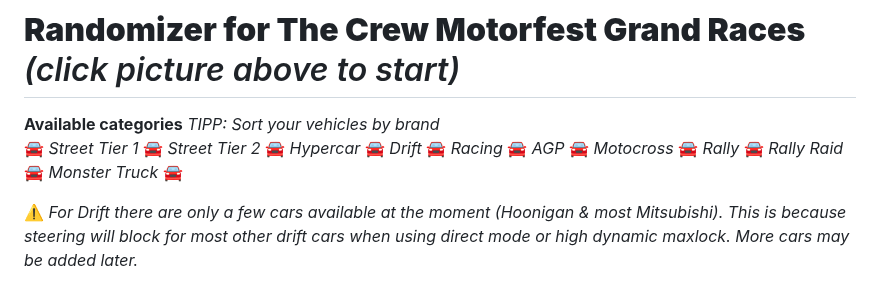
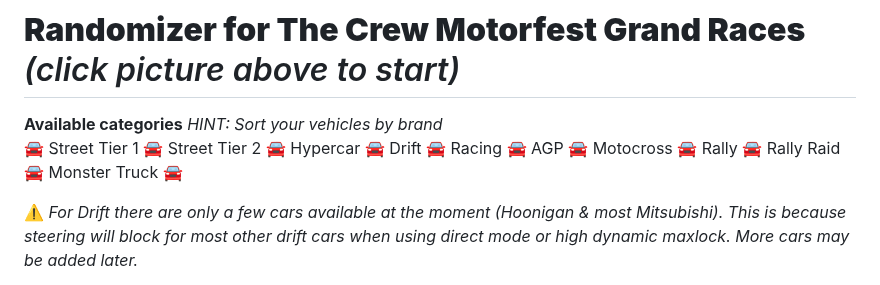
Before and after one commit to shogun160/TCM-ZEN_DOMIZER, a Markdown page: README.md, the part around the change. Drawn GitHub-style.

```diff
--- a/README.md
+++ b/README.md
@@ -2,8 +2,8 @@
 
 # **Randomizer for The Crew Motorfest Grand Races** *(click picture above to start)*
 
-**Available categories** *TIPP: Sort your vehicles by brand*
-🚘 *Street Tier 1* 🚘 *Street Tier 2* 🚘 *Hypercar* 🚘 *Drift* 🚘 *Racing* 🚘 *AGP* 🚘 *Motocross* 🚘 *Rally* 🚘 *Rally Raid* 🚘 *Monster Truck* 🚘
+**Available categories** *HINT: Sort your vehicles by brand*
+🚘 Street Tier 1 🚘 Street Tier 2 🚘 Hypercar 🚘 Drift 🚘 Racing 🚘 AGP 🚘 Motocross 🚘 Rally 🚘 Rally Raid 🚘 Monster Truck 🚘
 
 ⚠️ *For Drift there are only a few cars available at the moment (Hoonigan & most Mitsubishi). This is because steering will block for most other drift cars when using direct mode or high dynamic maxlock. More cars may be added later.*
 
```
